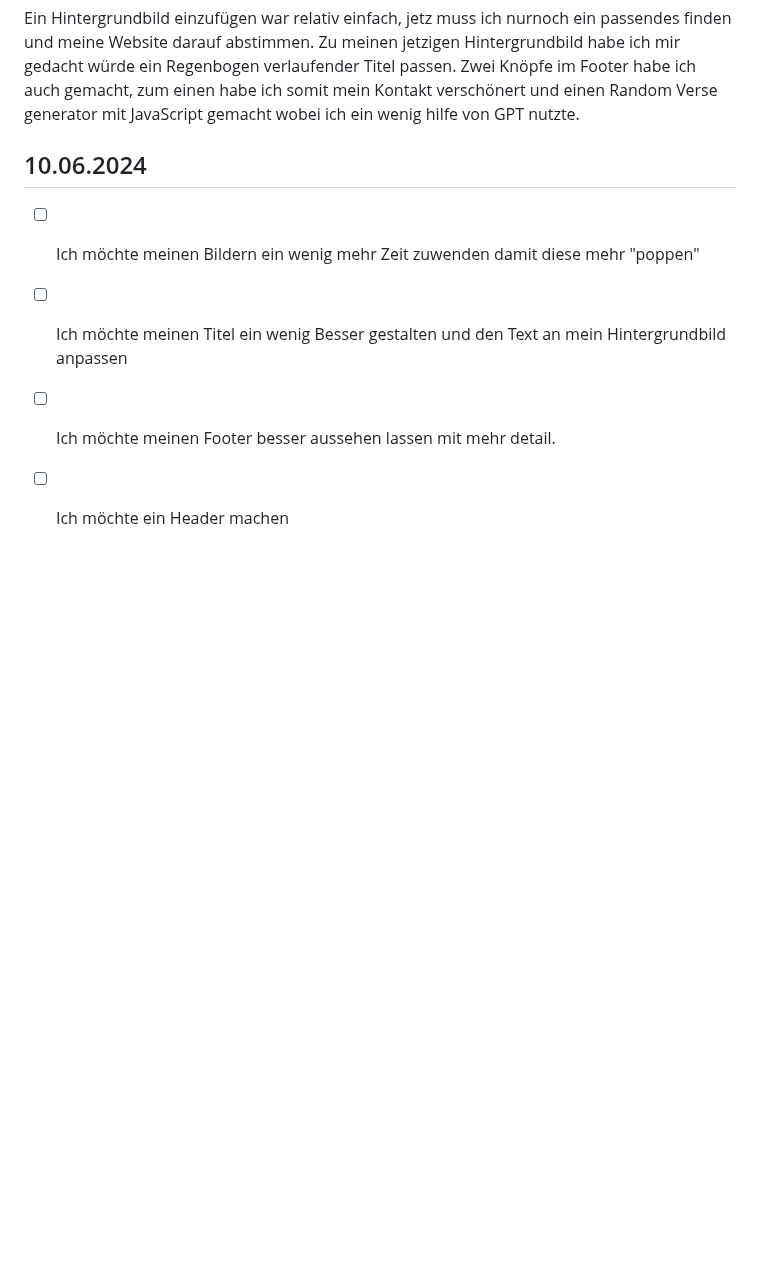
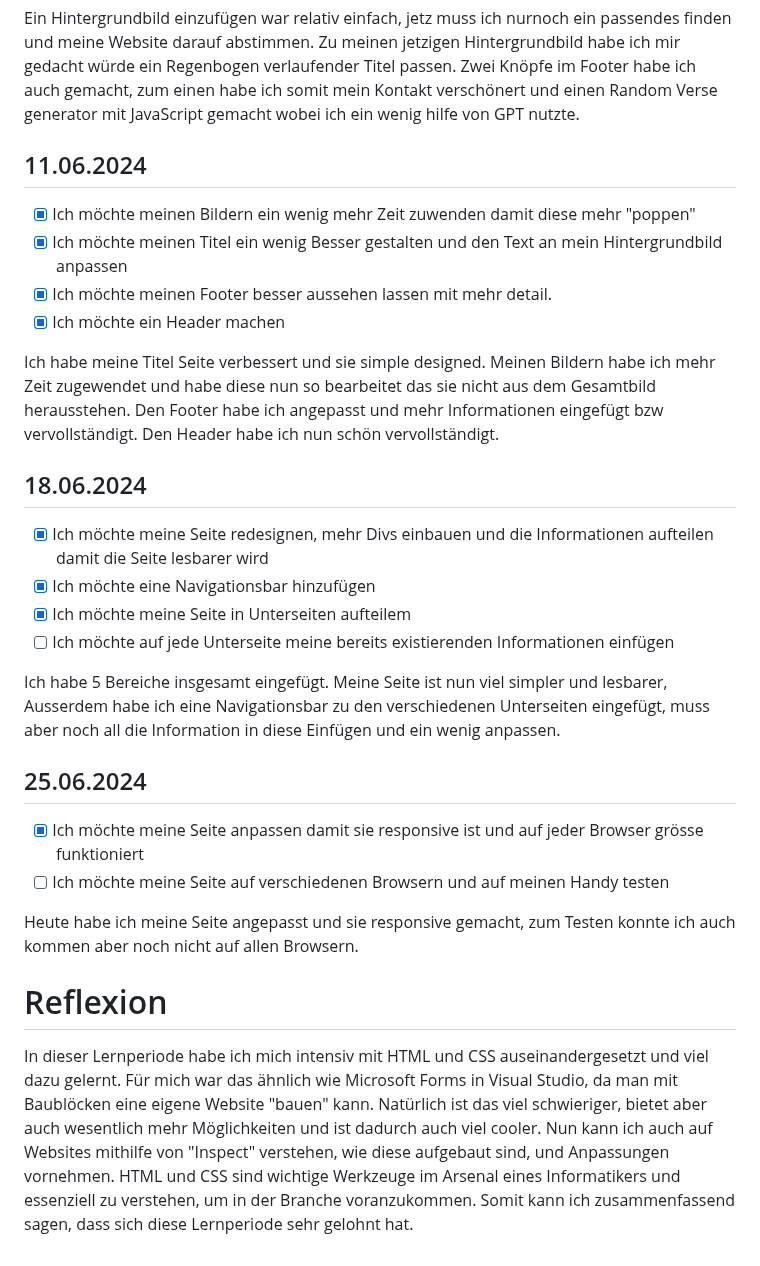
Before and after one commit to OrthBoi/Lern-Periode-5, a Markdown page: README.md, the part around one of its changes. Rendered like a GitHub page; blank space fills up the shorter version.

```diff
--- a/README.md
+++ b/README.md
@@ -50,8 +50,27 @@ LB Wiederholung
 
 Ein Hintergrundbild einzufügen war relativ einfach, jetz muss ich nurnoch ein passendes finden und meine Website darauf abstimmen. Zu meinen jetzigen Hintergrundbild habe ich mir gedacht würde ein Regenbogen verlaufender Titel passen. Zwei Knöpfe im Footer habe ich auch gemacht, zum einen habe ich somit mein Kontakt verschönert und einen Random Verse generator mit JavaScript gemacht wobei ich ein wenig hilfe von GPT nutzte.
 
-## 10.06.2024
-- [ ] Ich möchte meinen Bildern ein wenig mehr Zeit zuwenden damit diese mehr "poppen"
-- [ ] Ich möchte meinen Titel ein wenig Besser gestalten und den Text an mein Hintergrundbild anpassen
-- [ ] Ich möchte meinen Footer besser aussehen lassen mit mehr detail.
-- [ ] Ich möchte ein Header machen
+## 11.06.2024
+- [x] Ich möchte meinen Bildern ein wenig mehr Zeit zuwenden damit diese mehr "poppen"
+- [x] Ich möchte meinen Titel ein wenig Besser gestalten und den Text an mein Hintergrundbild anpassen
+- [x] Ich möchte meinen Footer besser aussehen lassen mit mehr detail.
+- [x] Ich möchte ein Header machen
+
+Ich habe meine Titel Seite verbessert und sie simple designed. Meinen Bildern habe ich mehr Zeit zugewendet und habe diese nun so bearbeitet das sie nicht aus dem Gesamtbild herausstehen. Den Footer habe ich angepasst und mehr Informationen eingefügt bzw vervollständigt. Den Header habe ich nun schön vervollständigt.
+
+## 18.06.2024
+- [x] Ich möchte meine Seite redesignen, mehr Divs einbauen und die Informationen aufteilen damit die Seite lesbarer wird
+- [x] Ich möchte eine Navigationsbar hinzufügen
+- [x] Ich möchte meine Seite in Unterseiten aufteilem
+- [ ]  Ich möchte auf jede Unterseite meine bereits existierenden Informationen einfügen
+
+Ich habe 5 Bereiche insgesamt eingefügt. Meine Seite ist nun viel simpler und lesbarer, Ausserdem habe ich eine Navigationsbar zu den verschiedenen Unterseiten eingefügt, muss aber noch all die Information in diese Einfügen und ein wenig anpassen.
+
+## 25.06.2024
+- [x] Ich möchte meine Seite anpassen damit sie responsive ist und auf jeder Browser grösse funktioniert
+- [ ] Ich möchte meine Seite auf verschiedenen Browsern und auf meinen Handy testen
+
+Heute habe ich meine Seite angepasst und sie responsive gemacht, zum Testen konnte ich auch kommen aber noch nicht auf allen Browsern.
+
+# Reflexion
+In dieser Lernperiode habe ich mich intensiv mit HTML und CSS auseinandergesetzt und viel dazu gelernt. Für mich war das ähnlich wie Microsoft Forms in Visual Studio, da man mit Baublöcken eine eigene Website "bauen" kann. Natürlich ist das viel schwieriger, bietet aber auch wesentlich mehr Möglichkeiten und ist dadurch auch viel cooler. Nun kann ich auch auf Websites mithilfe von "Inspect" verstehen, wie diese aufgebaut sind, und Anpassungen vornehmen. HTML und CSS sind wichtige Werkzeuge im Arsenal eines Informatikers und essenziell zu verstehen, um in der Branche voranzukommen. Somit kann ich zusammenfassend sagen, dass sich diese Lernperiode sehr gelohnt hat.
```
Also changed, not shown: other parts of README.md (+1 -1 lines).
